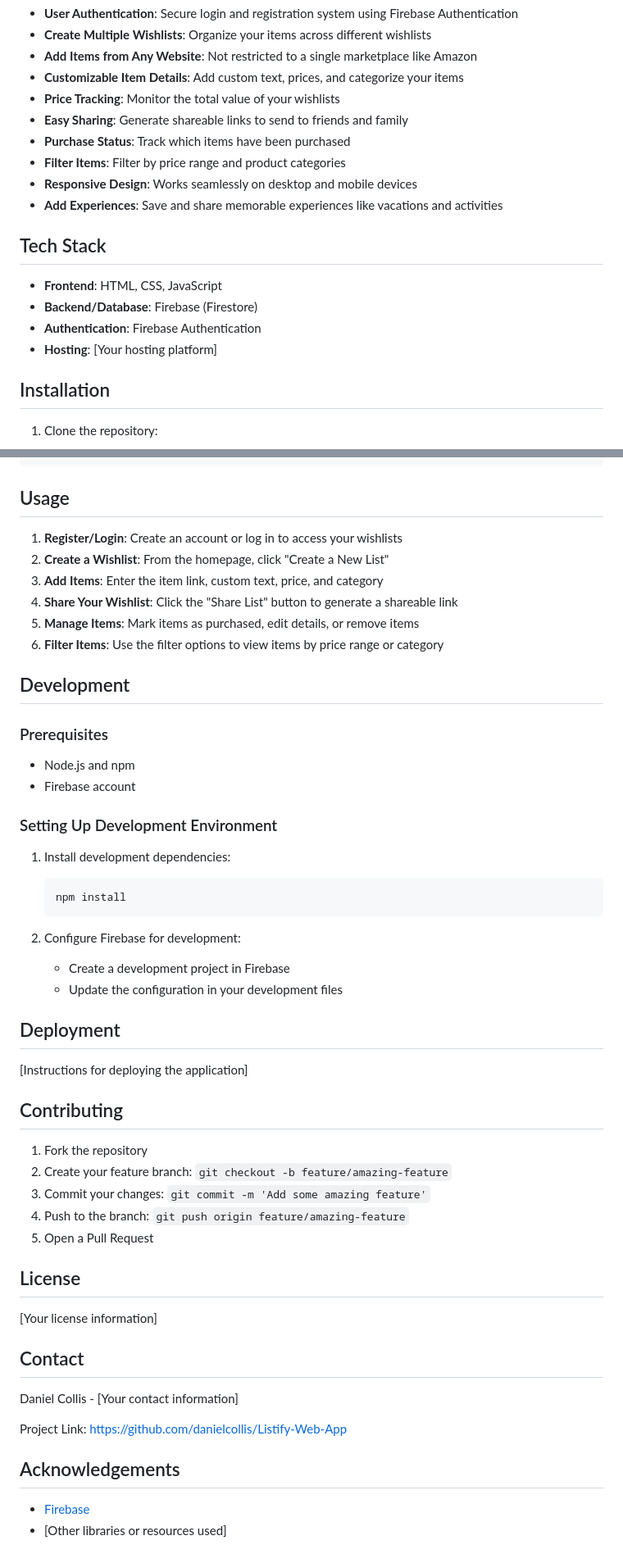
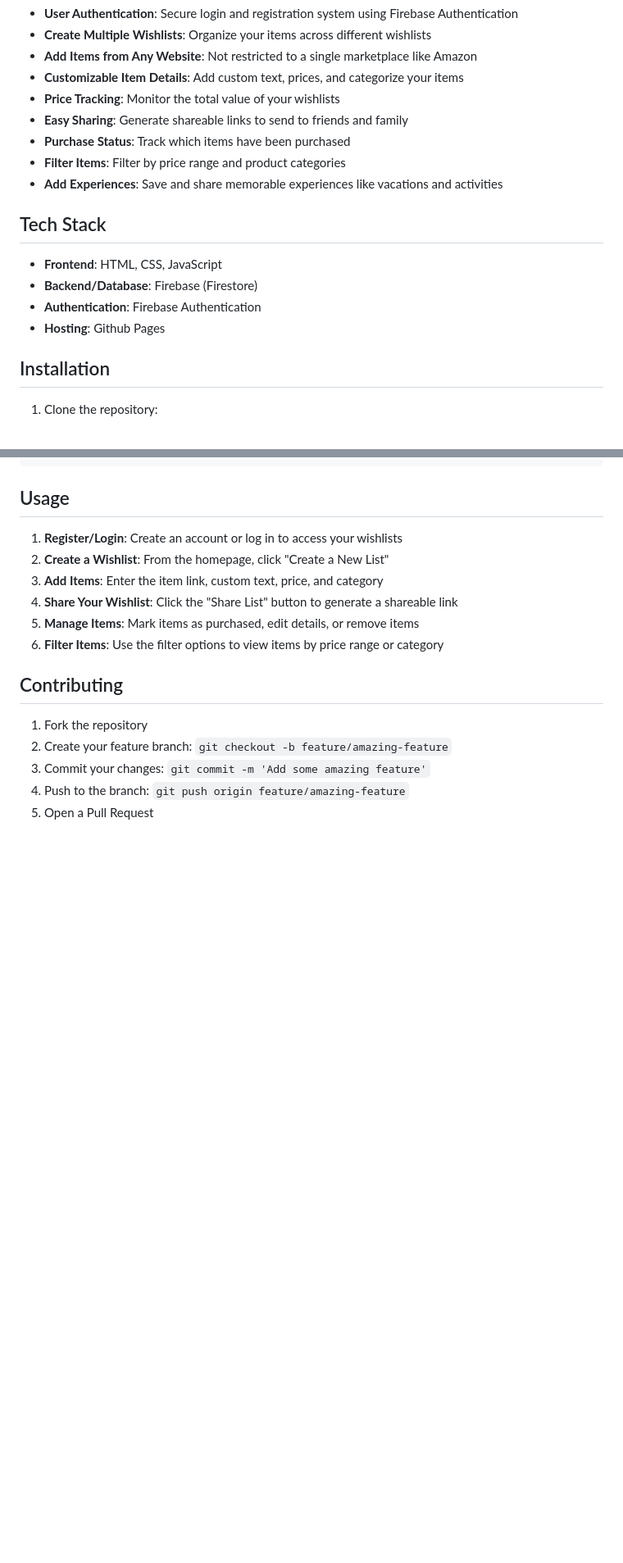
Before and after one commit to danielcollis/Listify-Web-App, a Markdown page: README.md, 2 parts joined by grey strips. Shown at 82% size. GitHub-like rendering; blank space fills up the shorter version.

````diff
--- a/README.md
+++ b/README.md
@@ -17,7 +17,6 @@ Listify is a social gift management application designed for online shoppers, gi
 - **Easy Sharing**: Generate shareable links to send to friends and family
 - **Purchase Status**: Track which items have been purchased
 - **Filter Items**: Filter by price range and product categories
-- **Responsive Design**: Works seamlessly on desktop and mobile devices
 - **Add Experiences**: Save and share memorable experiences like vacations and activities
 
 ## Tech Stack
@@ -25,7 +24,7 @@ Listify is a social gift management application designed for online shoppers, gi
 - **Frontend**: HTML, CSS, JavaScript
 - **Backend/Database**: Firebase (Firestore)
 - **Authentication**: Firebase Authentication
-- **Hosting**: [Your hosting platform]
+- **Hosting**: Github Pages
 
 ## Installation
 
@@ -79,28 +74,6 @@ Listify Web App/
 5. **Manage Items**: Mark items as purchased, edit details, or remove items
 6. **Filter Items**: Use the filter options to view items by price range or category
 
-## Development
-
-### Prerequisites
-
-- Node.js and npm
-- Firebase account
-
-### Setting Up Development Environment
-
-1. Install development dependencies:
-   ```
-   npm install
-   ```
-
-2. Configure Firebase for development:
-   - Create a development project in Firebase
-   - Update the configuration in your development files
-
-## Deployment
-
-[Instructions for deploying the application]
-
 ## Contributing
 
 1. Fork the repository
@@ -108,18 +81,3 @@ Listify Web App/
 3. Commit your changes: `git commit -m 'Add some amazing feature'`
 4. Push to the branch: `git push origin feature/amazing-feature`
 5. Open a Pull Request
-
-## License
-
-[Your license information]
-
-## Contact
-
-Daniel Collis - [Your contact information]
-
-Project Link: [https://github.com/danielcollis/Listify-Web-App](https://github.com/danielcollis/Listify-Web-App)
-
-## Acknowledgements
-
-- [Firebase](https://firebase.google.com/)
-- [Other libraries or resources used]
````
Also changed, not shown: other parts of README.md (+0 -4 lines).
